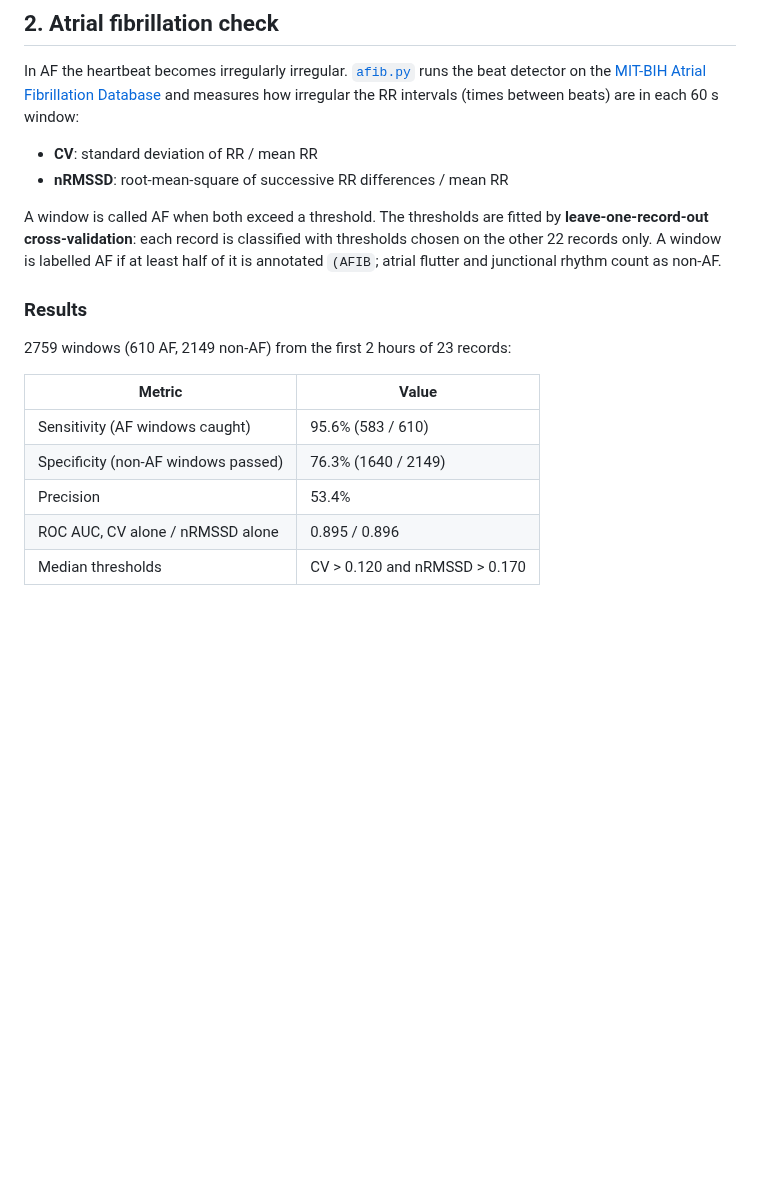
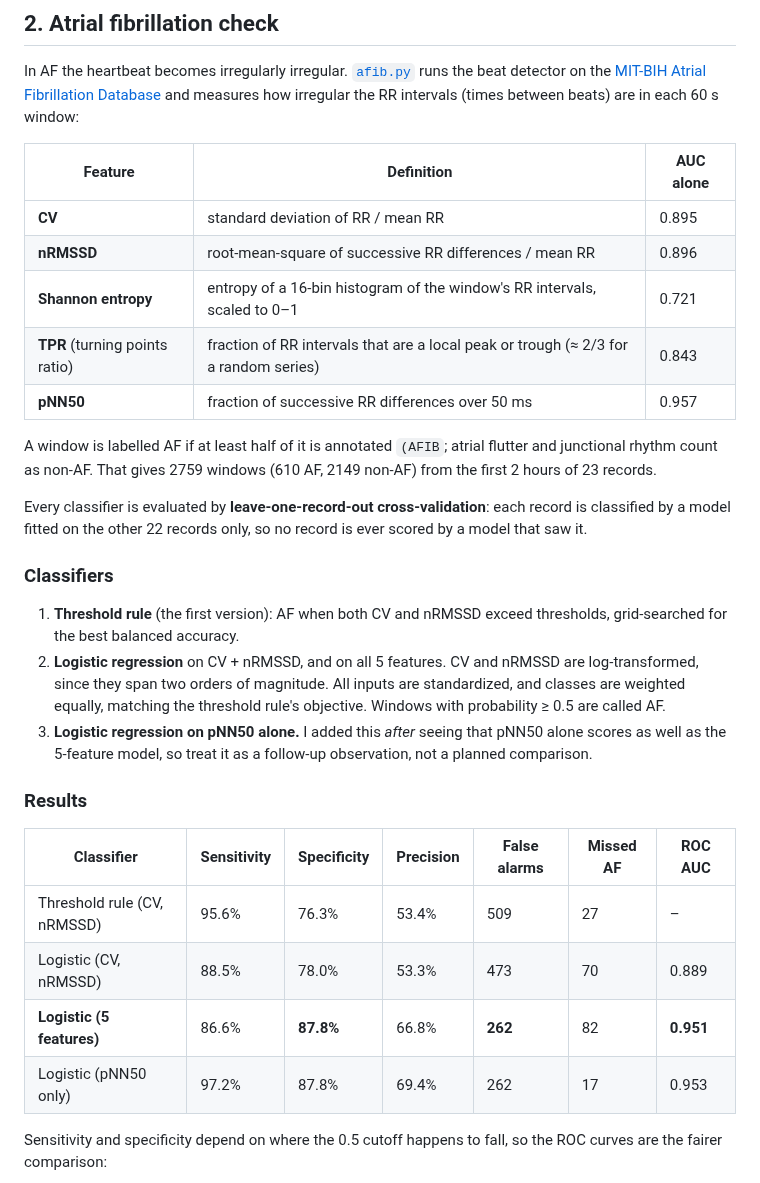
Before and after one commit to ryanqi588-code/ecg-arrhythmia-detection, a Markdown page: README.md, the part around one of its changes. Drawn GitHub-style; blank space fills up the shorter version.

```diff
--- a/README.md
+++ b/README.md
@@ -68,24 +70,44 @@ In AF the heartbeat becomes irregularly irregular.
 and measures how irregular the RR intervals (times between beats) are in
 each 60 s window:
 
-- **CV**: standard deviation of RR / mean RR
-- **nRMSSD**: root-mean-square of successive RR differences / mean RR
+| Feature | Definition | AUC alone |
+|---|---|---|
+| **CV** | standard deviation of RR / mean RR | 0.895 |
+| **nRMSSD** | root-mean-square of successive RR differences / mean RR | 0.896 |
+| **Shannon entropy** | entropy of a 16-bin histogram of the window's RR intervals, scaled to 0–1 | 0.721 |
+| **TPR** (turning points ratio) | fraction of RR intervals that are a local peak or trough (≈ 2/3 for a random series) | 0.843 |
+| **pNN50** | fraction of successive RR differences over 50 ms | 0.957 |
 
-A window is called AF when both exceed a threshold. The thresholds are
-fitted by **leave-one-record-out cross-validation**: each record is
-classified with thresholds chosen on the other 22 records only. A window
-is labelled AF if at least half of it is annotated `(AFIB`; atrial
-flutter and junctional rhythm count as non-AF.
+A window is labelled AF if at least half of it is annotated `(AFIB`;
+atrial flutter and junctional rhythm count as non-AF. That gives 2759
+windows (610 AF, 2149 non-AF) from the first 2 hours of 23 records.
+
+Every classifier is evaluated by **leave-one-record-out
+cross-validation**: each record is classified by a model fitted on the
+other 22 records only, so no record is ever scored by a model that saw it.
+
+### Classifiers
+
+1. **Threshold rule** (the first version): AF when both CV and nRMSSD
+   exceed thresholds, grid-searched for the best balanced accuracy.
+2. **Logistic regression** on CV + nRMSSD, and on all 5 features. CV and
+   nRMSSD are log-transformed, since they span two orders of magnitude.
+   All inputs are standardized, and classes are weighted equally, matching
+   the threshold rule's objective. Windows with probability ≥ 0.5 are
+   called AF.
+3. **Logistic regression on pNN50 alone.** I added this *after* seeing
+   that pNN50 alone scores as well as the 5-feature model, so treat it as
+   a follow-up observation, not a planned comparison.
 
 ### Results
 
-2759 windows (610 AF, 2149 non-AF) from the first 2 hours of 23 records:
+| Classifier | Sensitivity | Specificity | Precision | False alarms | Missed AF | ROC AUC |
+|---|---|---|---|---|---|---|
+| Threshold rule (CV, nRMSSD) | 95.6% | 76.3% | 53.4% | 509 | 27 | – |
+| Logistic (CV, nRMSSD) | 88.5% | 78.0% | 53.3% | 473 | 70 | 0.889 |
+| **Logistic (5 features)** | 86.6% | **87.8%** | 66.8% | **262** | 82 | **0.951** |
+| Logistic (pNN50 only) | 97.2% | 87.8% | 69.4% | 262 | 17 | 0.953 |
 
-| Metric | Value |
-|---|---|
-| Sensitivity (AF windows caught) | 95.6% (583 / 610) |
-| Specificity (non-AF windows passed) | 76.3% (1640 / 2149) |
-| Precision | 53.4% |
-| ROC AUC, CV alone / nRMSSD alone | 0.895 / 0.896 |
-| Median thresholds | CV > 0.120 and nRMSSD > 0.170 |
+Sensitivity and specificity depend on where the 0.5 cutoff happens to
+fall, so the ROC curves are the fairer comparison:
 
```
Also changed, not shown: other parts of README.md (+54 -9 lines), figures/afib_roc.png (added), 4 other files.
